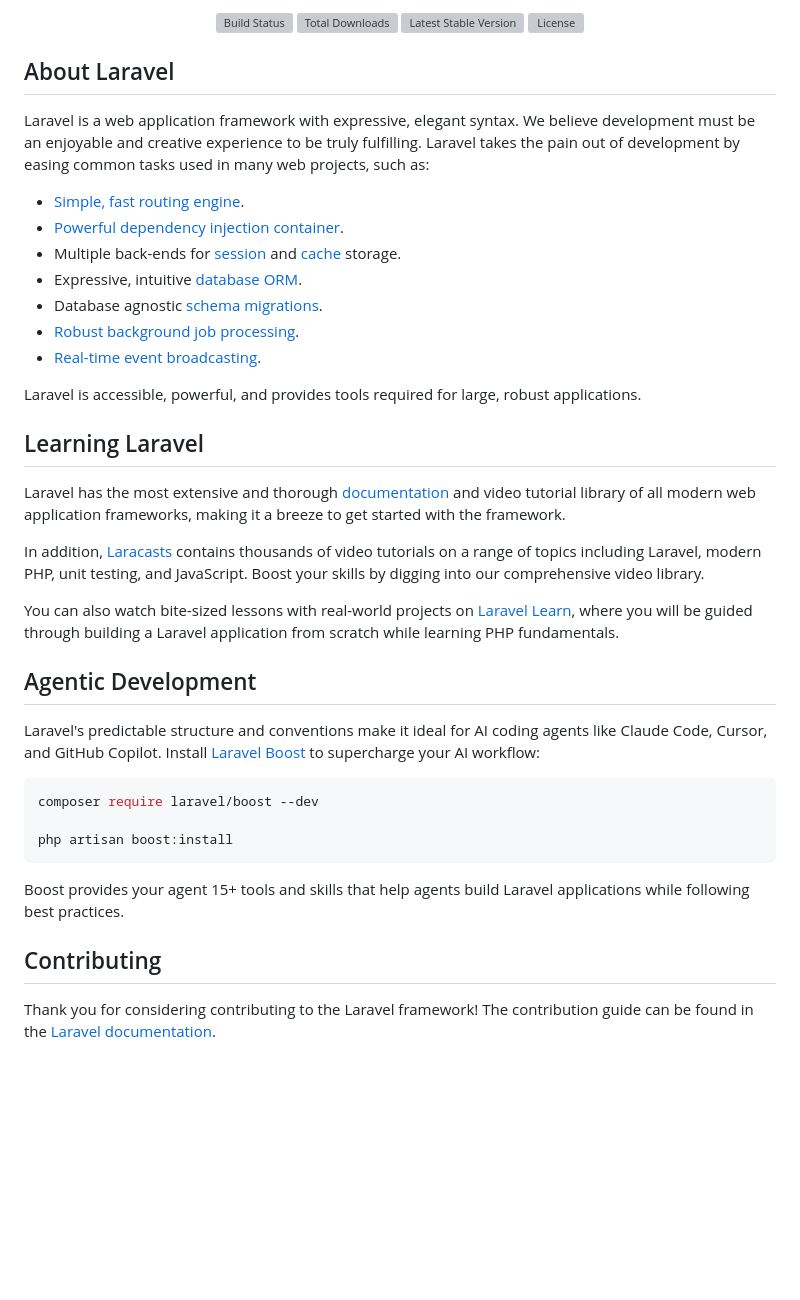
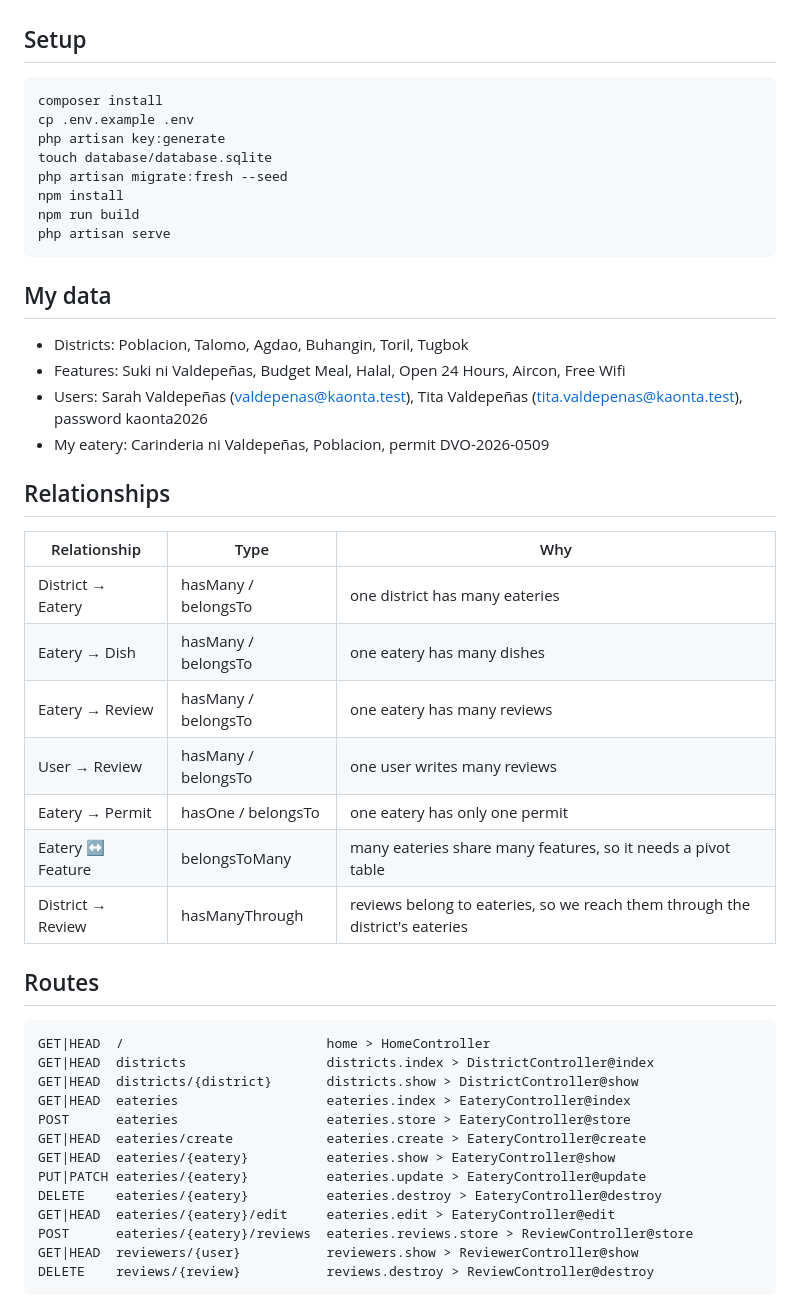
Before and after one commit to rievldpns/PrefinalProject-Valdepenas-KaonTaDavao, a Markdown page: README.md, the part around one of its changes. Rendered like a GitHub page; blank space fills up the shorter version; grey boxes are pictures that could not be loaded.

````diff
--- a/README.md
+++ b/README.md
@@ -2,46 +3,47 @@
 
-<p align="center">
-<a href="https://github.com/laravel/framework/actions"><img src="https://github.com/laravel/framework/workflows/tests/badge.svg" alt="Build Status"></a>
-<a href="https://packagist.org/packages/laravel/framework"><img src="https://img.shields.io/packagist/dt/laravel/framework" alt="Total Downloads"></a>
-<a href="https://packagist.org/packages/laravel/framework"><img src="https://img.shields.io/packagist/v/laravel/framework" alt="Latest Stable Version"></a>
-<a href="https://packagist.org/packages/laravel/framework"><img src="https://img.shields.io/packagist/l/laravel/framework" alt="License"></a>
-</p>
-
-## About Laravel
-
-Laravel is a web application framework with expressive, elegant syntax. We believe development must be an enjoyable and creative experience to be truly fulfilling. Laravel takes the pain out of development by easing common tasks used in many web projects, such as:
-
-- [Simple, fast routing engine](https://laravel.com/docs/routing).
-- [Powerful dependency injection container](https://laravel.com/docs/container).
-- Multiple back-ends for [session](https://laravel.com/docs/session) and [cache](https://laravel.com/docs/cache) storage.
-- Expressive, intuitive [database ORM](https://laravel.com/docs/eloquent).
-- Database agnostic [schema migrations](https://laravel.com/docs/migrations).
-- [Robust background job processing](https://laravel.com/docs/queues).
-- [Real-time event broadcasting](https://laravel.com/docs/broadcasting).
-
-Laravel is accessible, powerful, and provides tools required for large, robust applications.
-
-## Learning Laravel
-
-Laravel has the most extensive and thorough [documentation](https://laravel.com/docs) and video tutorial library of all modern web application frameworks, making it a breeze to get started with the framework.
-
-In addition, [Laracasts](https://laracasts.com) contains thousands of video tutorials on a range of topics including Laravel, modern PHP, unit testing, and JavaScript. Boost your skills by digging into our comprehensive video library.
-
-You can also watch bite-sized lessons with real-world projects on [Laravel Learn](https://laravel.com/learn), where you will be guided through building a Laravel application from scratch while learning PHP fundamentals.
-
-## Agentic Development
-
-Laravel's predictable structure and conventions make it ideal for AI coding agents like Claude Code, Cursor, and GitHub Copilot. Install [Laravel Boost](https://laravel.com/docs/ai) to supercharge your AI workflow:
-
-```bash
-composer require laravel/boost --dev
-
-php artisan boost:install
+## Setup
+```
+composer install
+cp .env.example .env
+php artisan key:generate
+touch database/database.sqlite
+php artisan migrate:fresh --seed
+npm install
+npm run build
+php artisan serve
 ```
 
-Boost provides your agent 15+ tools and skills that help agents build Laravel applications while following best practices.
+## My data
+- Districts: Poblacion, Talomo, Agdao, Buhangin, Toril, Tugbok
+- Features: Suki ni Valdepeñas, Budget Meal, Halal, Open 24 Hours, Aircon, Free Wifi
+- Users: Sarah Valdepeñas (valdepenas@kaonta.test), Tita Valdepeñas (tita.valdepenas@kaonta.test), password kaonta2026
+- My eatery: Carinderia ni Valdepeñas, Poblacion, permit DVO-2026-0509
 
-## Contributing
+## Relationships
+| Relationship | Type | Why |
+|---|---|---|
+| District → Eatery | hasMany / belongsTo | one district has many eateries |
+| Eatery → Dish | hasMany / belongsTo | one eatery has many dishes |
+| Eatery → Review | hasMany / belongsTo | one eatery has many reviews |
+| User → Review | hasMany / belongsTo | one user writes many reviews |
+| Eatery → Permit | hasOne / belongsTo | one eatery has only one permit |
+| Eatery ↔ Feature | belongsToMany | many eateries share many features, so it needs a pivot table |
+| District → Review | hasManyThrough | reviews belong to eateries, so we reach them through the district's eateries |
 
-Thank you for considering contributing to the Laravel framework! The contribution guide can be found in the [Laravel documentation](https://laravel.com/docs/contributions).
+## Routes
+```
+GET|HEAD  /                          home > HomeController
+GET|HEAD  districts                  districts.index > DistrictController@index
+GET|HEAD  districts/{district}       districts.show > DistrictController@show
+GET|HEAD  eateries                   eateries.index > EateryController@index
+POST      eateries                   eateries.store > EateryController@store
+GET|HEAD  eateries/create            eateries.create > EateryController@create
+GET|HEAD  eateries/{eatery}          eateries.show > EateryController@show
+PUT|PATCH eateries/{eatery}          eateries.update > EateryController@update
+DELETE    eateries/{eatery}          eateries.destroy > EateryController@destroy
+GET|HEAD  eateries/{eatery}/edit     eateries.edit > EateryController@edit
+POST      eateries/{eatery}/reviews  eateries.reviews.store > ReviewController@store
+GET|HEAD  reviewers/{user}           reviewers.show > ReviewerController@show
+DELETE    reviews/{review}           reviews.destroy > ReviewController@destroy
+```
 
````
Also changed, not shown: other parts of README.md (+6 -12 lines), screenshots/create-errors.png (added), screenshots/eatery-list.png (added), screenshots/eatery-page.png (added).
